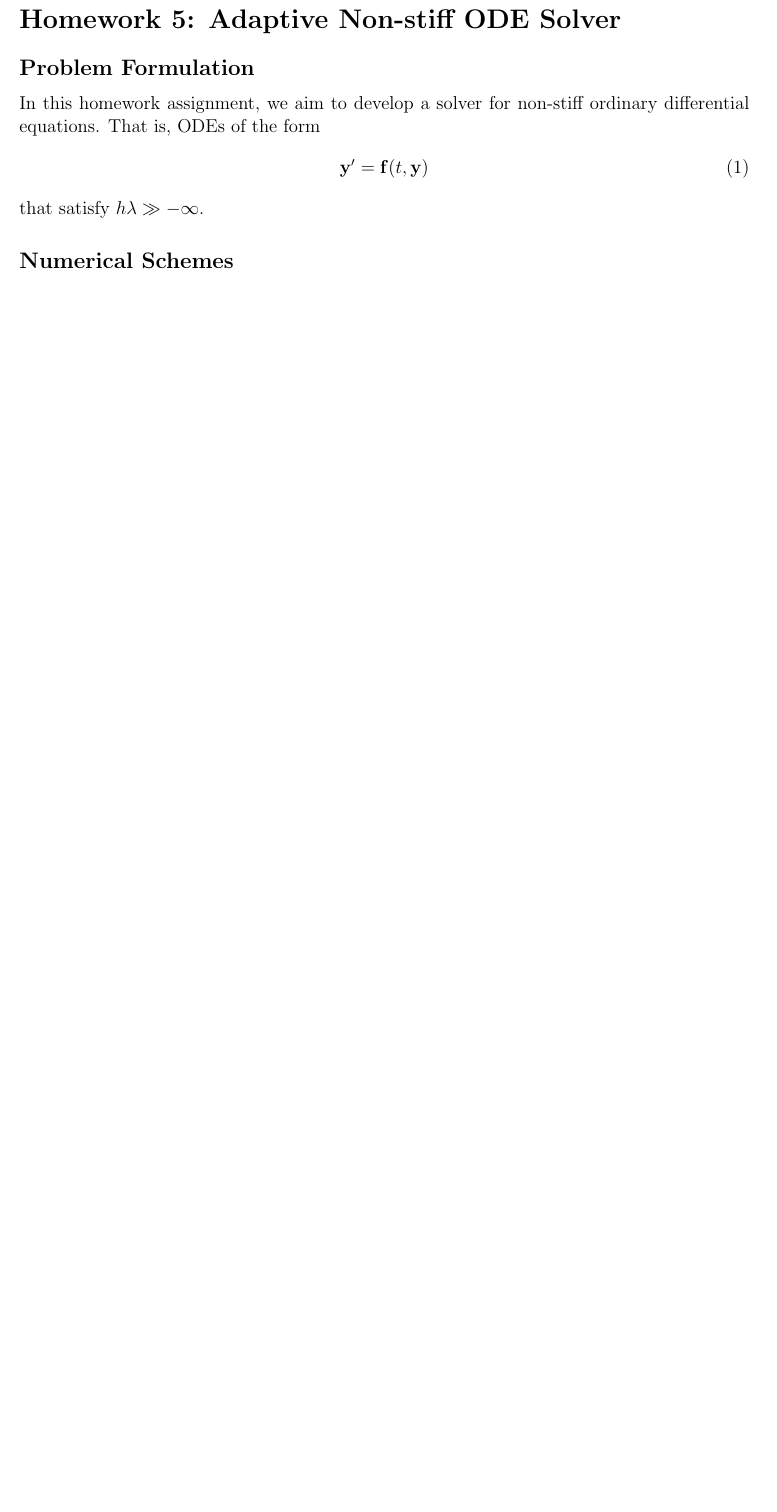
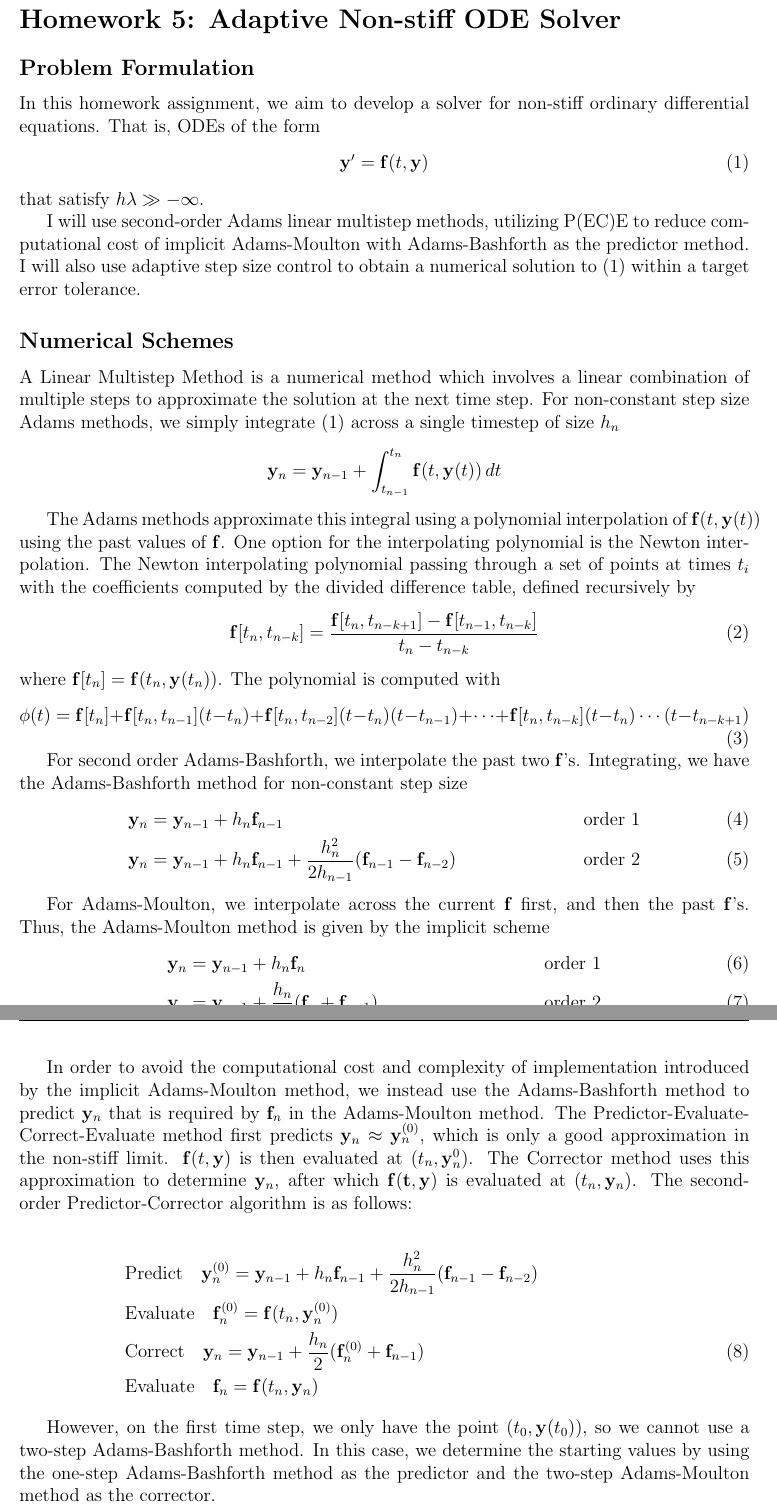
Before and after one commit to uridickman/adaptive-ode, a LaTeX document (writeup/main.tex): part of the page before the commit and two parts of pages 1 and 2 of 2 after it, the two joined at a grey line, cut so that both start at the same text, the shorter picture padded with empty space. Compiled offline with pdfLaTeX.

Commit message:
updated writeup

```diff
--- a/writeup/main.tex
+++ b/writeup/main.tex
@@ -31,6 +31,59 @@
 In this homework assignment, we aim to develop a solver for non-stiff ordinary differential equations. That is, ODEs of the form
 \begin{equation}
 	\vb{y}'=\vb{f}(t,\vb{y})
+	\label{eq:general_ode}
 \end{equation}
 that satisfy $h\lambda\gg -\infty$.
 
+I will use second-order Adams linear multistep methods, utilizing P(EC)E to reduce computational cost of implicit Adams-Moulton with Adams-Bashforth as the predictor method.
+I will also use adaptive step size control to obtain a numerical solution to \eqref{eq:general_ode} within a target error tolerance.
+
+\subsection*{Numerical Schemes}
+
+A Linear Multistep Method is a numerical method which involves a linear combination of multiple steps to approximate the solution at the next time step.
+For non-constant step size Adams methods, we simply integrate \eqref{eq:general_ode} across a single timestep of size $h_n$
+\begin{equation*}
+	\vb{y}_n=\vb{y}_{n-1}+\int_{t_{n-1}}^{t_n}\vb{f}(t,\vb{y}(t))\,dt
+\end{equation*}
+
+The Adams methods approximate this integral using a polynomial interpolation of $\vb{f}(t,\vb{y}(t))$ using the past values of $\vb{f}$.
+One option for the interpolating polynomial is the Newton interpolation.
+The Newton interpolating polynomial passing through a set of points at times $t_i$ with the coefficients computed by the divided difference table, defined recursively by
+\begin{equation}
+	\vb{f}[t_n,t_{n-k}]=\frac{\vb{f}[t_n,t_{n-k+1}]-\vb{f}[t_{n-1},t_{n-k}]}{t_{n}-t_{n-k}}
+	\label{eq:DD_table}
+\end{equation}
+where $\vb{f}[t_n]=\vb{f}(t_n,\vb{y}(t_n))$.
+The polynomial is computed with
+\begin{equation}
+	\phi(t)=\vb{f}[t_n]+\vb{f}[t_n,t_{n-1}](t-t_n)+\vb{f}[t_n,t_{n-2}](t-t_n)(t-t_{n-1})+\cdots+\vb{f}[t_n,t_{n-k}](t-t_n)\cdots(t-t_{n-k+1})
+	\label{eq:newton_poly}
+\end{equation}
+
+For second order Adams-Bashforth, we interpolate the past two $\vb{f}$'s. Integrating, we have the Adams-Bashforth method for non-constant step size
+\begin{align}
+	\vb{y}_n&=\vb{y}_{n-1}+h_n\vb{f}_{n-1}&\quad\text{order 1} \label{eq:AB_1o} \\
+	\vb{y}_n&=\vb{y}_{n-1}+h_n\vb{f}_{n-1}+\frac{h_n^2}{2h_{n-1}}(\vb{f}_{n-1}-\vb{f}_{n-2})&\quad\text{order 2} \label{eq:AB_2o}
+\end{align}
+
+For Adams-Moulton, we interpolate across the current $\vb{f}$ first, and then the past $\vb{f}$'s. Thus, the Adams-Moulton method is given by the implicit scheme
+\begin{align}
+	\vb{y}_n&=\vb{y}_{n-1}+h_n\vb{f}_{n}&\quad\text{order 1} \label{eq:AM_1o} \\
+	\vb{y}_n&=\vb{y}_{n-1}+\frac{h_n}{2}(\vb{f}_{n}+\vb{f}_{n-1})&\quad\text{order 2} \label{eq:AM_2o}
+\end{align}
+
+In order to avoid the computational cost and complexity of implementation introduced by the implicit Adams-Moulton method, we instead use the Adams-Bashforth method to predict $\vb{y}_n$ that is required by $\vb{f}_n$ in the Adams-Moulton method.
+The Predictor-Evaluate-Correct-Evaluate method first predicts $\vb{y}_n\approx \vb{y}_n^{(0)}$, which is only a good approximation in the non-stiff limit.
+$\vb{f}(t,\vb{y})$ is then evaluated at $(t_n,\vb{y}_n^{0})$.
+The Corrector method uses this approximation to determine $\vb{y}_n$, after which $\vb{f(t,\vb{y})}$ is evaluated at $(t_n,\vb{y}_n)$.
+The second-order Predictor-Corrector algorithm is as follows:
+
+\begin{align}
+	&\text{Predict} \quad \vb{y}_n^{(0)}=\vb{y}_{n-1}+h_n\vb{f}_{n-1}+\frac{h_n^2}{2h_{n-1}}(\vb{f}_{n-1}-\vb{f}_{n-2})& \nonumber \\
+	&\text{Evaluate}\quad \vb{f}_n^{(0)} = \vb{f}(t_n,\vb{y}_n^{(0)}) &\nonumber \\
+	&\text{Correct}\quad \vb{y}_n=\vb{y}_{n-1}+\frac{h_n}{2}(\vb{f}_{n}^{(0)}+\vb{f}_{n-1}) & \label{eq:PECE_2o} \\
+	&\text{Evaluate}\quad \vb{f}_n=\vb{f}(t_n,\vb{y}_n)& \nonumber
+\end{align}
+
+However, on the first time step, we only have the point $(t_0,\vb{y}(t_0))$, so we cannot use a two-step Adams-Bashforth method.
+In this case, we determine the starting values by using the one-step Adams-Bashforth method as the predictor and the two-step Adams-Moulton method as the corrector.
@@ -37,7 +104,8 @@ that satisfy $h\lambda\gg -\infty$.
 
 
-\subsection*{Numerical Schemes}
-\subsection*{Step Size Control}
+
 \subsection*{Examples}
 
+
+
 \end{document}
```
Also changed, not shown: writeup/main.pdf, writeup/main.tex (14 more changed lines), 1 other file.
